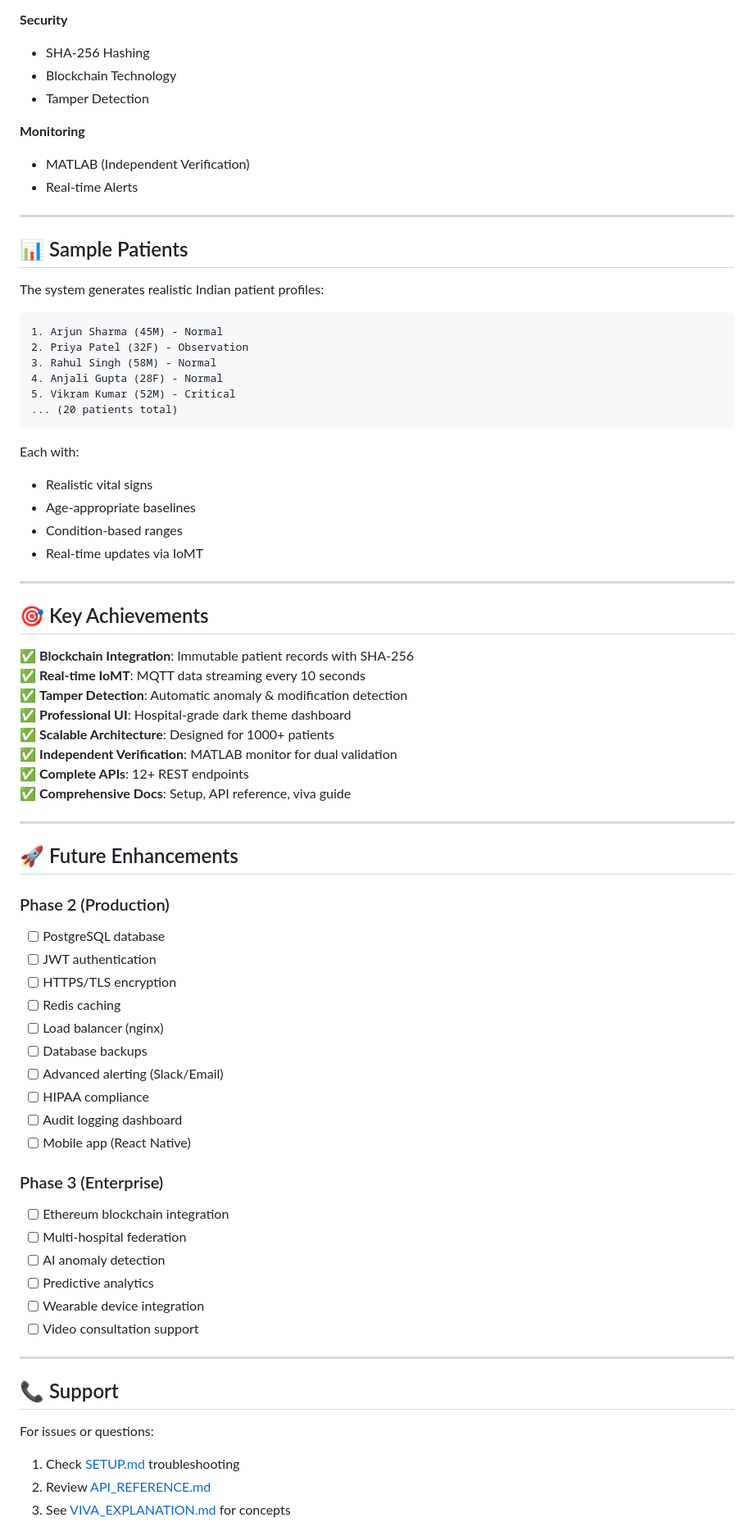
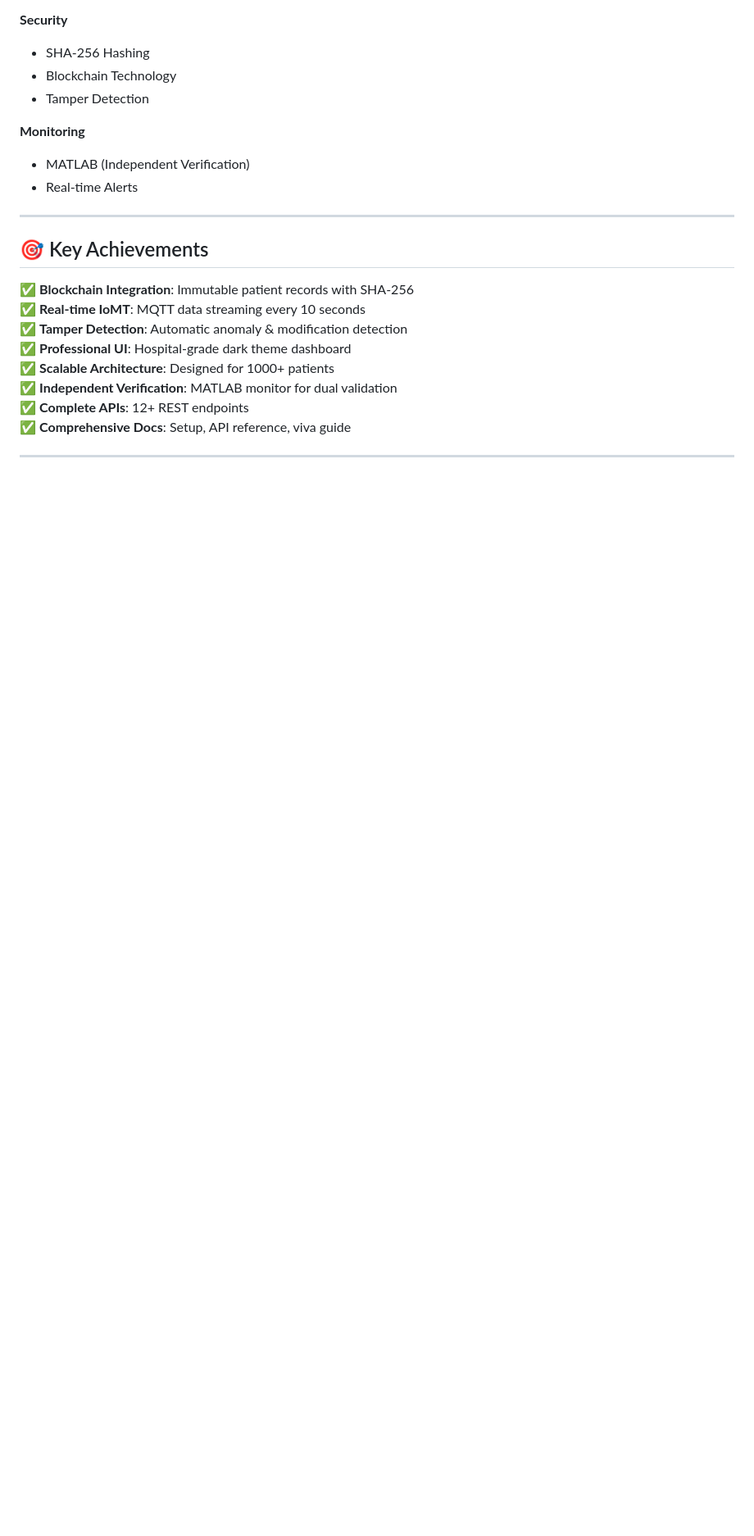
Before and after one commit to theswatikapasiya/IoMT-Blockchain-Security, a Markdown page: README.md, the part around one of its changes. Shown at 82% size. GitHub-like rendering; blank space fills up the shorter version.

````diff
--- a/README.md
+++ b/README.md
@@ -433,27 +334,6 @@ curl http://localhost:5000/api/patients
 
 ---
 
-## 📊 Sample Patients
-
-The system generates realistic Indian patient profiles:
-
-```
-1. Arjun Sharma (45M) - Normal
-2. Priya Patel (32F) - Observation
-3. Rahul Singh (58M) - Normal
-4. Anjali Gupta (28F) - Normal
-5. Vikram Kumar (52M) - Critical
-... (20 patients total)
-```
-
-Each with:
-- Realistic vital signs
-- Age-appropriate baselines
-- Condition-based ranges
-- Real-time updates via IoMT
-
----
-
 ## 🎯 Key Achievements
 
 ✅ **Blockchain Integration**: Immutable patient records with SHA-256
@@ -466,35 +346,3 @@ Each with:
 ✅ **Comprehensive Docs**: Setup, API reference, viva guide
 
 ---
-
-## 🚀 Future Enhancements
-
-### Phase 2 (Production)
-- [ ] PostgreSQL database
-- [ ] JWT authentication
-- [ ] HTTPS/TLS encryption
-- [ ] Redis caching
-- [ ] Load balancer (nginx)
-- [ ] Database backups
-- [ ] Advanced alerting (Slack/Email)
-- [ ] HIPAA compliance
-- [ ] Audit logging dashboard
-- [ ] Mobile app (React Native)
-
-### Phase 3 (Enterprise)
-- [ ] Ethereum blockchain integration
-- [ ] Multi-hospital federation
-- [ ] AI anomaly detection
-- [ ] Predictive analytics
-- [ ] Wearable device integration
-- [ ] Video consultation support
-
----
-
-## 📞 Support
-
-For issues or questions:
-1. Check [SETUP.md](docs/SETUP.md) troubleshooting
-2. Review [API_REFERENCE.md](docs/API_REFERENCE.md)
-3. See [VIVA_EXPLANATION.md](docs/VIVA_EXPLANATION.md) for concepts
-
````
Also changed, not shown: other parts of README.md (+2 -135 lines).
